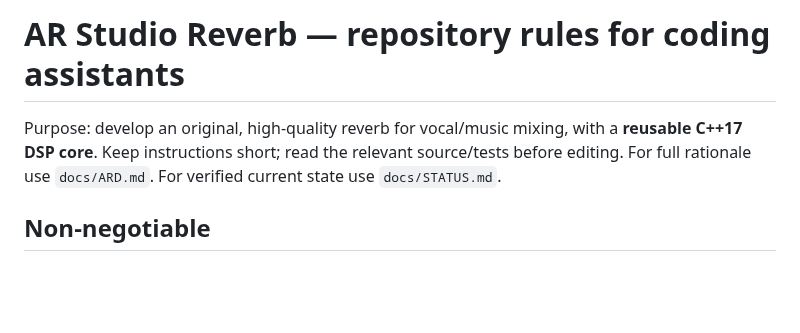
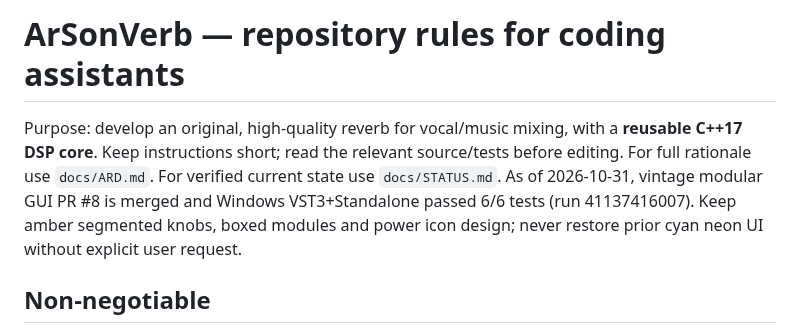
Before and after one commit to masarray/arsonverb, a Markdown page: AGENTS.md, the part around the change. Drawn GitHub-style; blank space fills up the shorter version.

```diff
--- a/AGENTS.md
+++ b/AGENTS.md
@@ -1,6 +1,6 @@
-# AR Studio Reverb — repository rules for coding assistants
+# ArSonVerb — repository rules for coding assistants
 
-Purpose: develop an original, high-quality reverb for vocal/music mixing, with a **reusable C++17 DSP core**. Keep instructions short; read the relevant source/tests before editing. For full rationale use `docs/ARD.md`. For verified current state use `docs/STATUS.md`.
+Purpose: develop an original, high-quality reverb for vocal/music mixing, with a **reusable C++17 DSP core**. Keep instructions short; read the relevant source/tests before editing. For full rationale use `docs/ARD.md`. For verified current state use `docs/STATUS.md`. As of 2026-10-31, vintage modular GUI PR #8 is merged and Windows VST3+Standalone passed 6/6 tests (run 41137416007). Keep amber segmented knobs, boxed modules and power icon design; never restore prior cyan neon UI without explicit user request.
 
 ## Non-negotiable
 
```
Also changed, not shown: docs/GUI_DESIGN.md (+2 -0 lines), docs/STATUS.md (+11 -0 lines).
